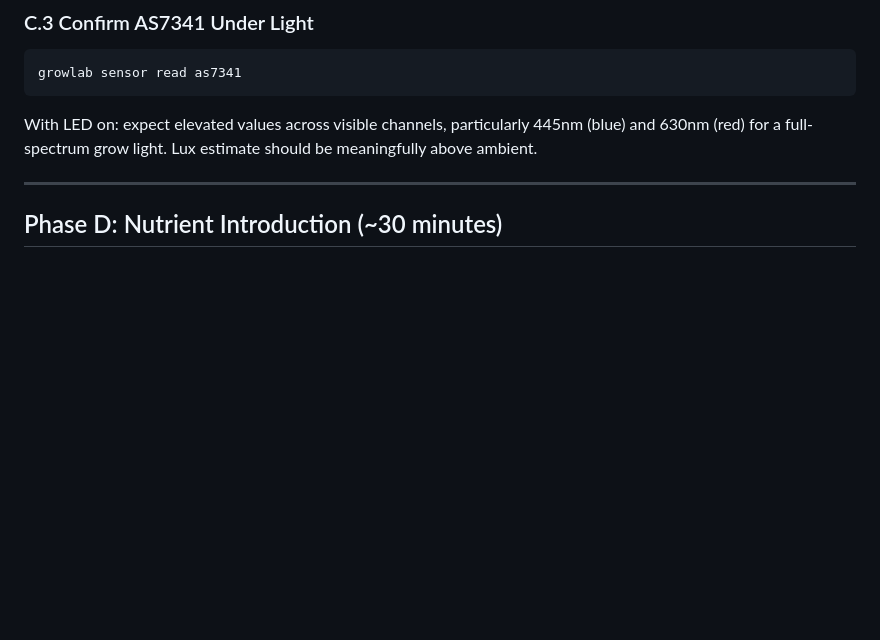
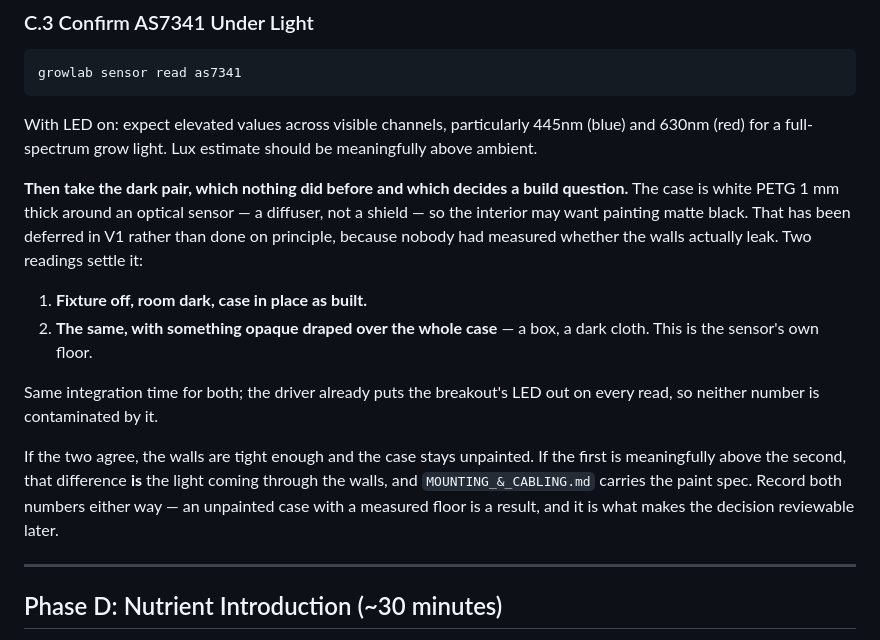
Before and after one commit to flyinthelyceum/grow-lab, a Markdown page: docs/V1_GO_LIVE_RUNBOOK.md, the part around the change. GitHub-like rendering; blank space fills up the shorter version.

````diff
--- a/docs/V1_GO_LIVE_RUNBOOK.md
+++ b/docs/V1_GO_LIVE_RUNBOOK.md
@@ -99,6 +99,25 @@ growlab sensor read as7341
 ```
 
 With LED on: expect elevated values across visible channels, particularly 445nm (blue) and 630nm (red) for a full-spectrum grow light. Lux estimate should be meaningfully above ambient.
+
+**Then take the dark pair, which nothing did before and which decides a build
+question.** The case is white PETG 1 mm thick around an optical sensor — a
+diffuser, not a shield — so the interior may want painting matte black. That
+has been deferred in V1 rather than done on principle, because nobody had
+measured whether the walls actually leak. Two readings settle it:
+
+1. **Fixture off, room dark, case in place as built.**
+2. **The same, with something opaque draped over the whole case** — a box, a
+   dark cloth. This is the sensor's own floor.
+
+Same integration time for both; the driver already puts the breakout's LED out
+on every read, so neither number is contaminated by it.
+
+If the two agree, the walls are tight enough and the case stays unpainted. If
+the first is meaningfully above the second, that difference **is** the light
+coming through the walls, and `MOUNTING_&_CABLING.md` carries the paint spec.
+Record both numbers either way — an unpainted case with a measured floor is a
+result, and it is what makes the decision reviewable later.
 
 ---
 
````
Also changed, not shown: CHANGELOG.md (+27 -0 lines), docs/MOUNTING_&_CABLING.md (+12 -3 lines).
